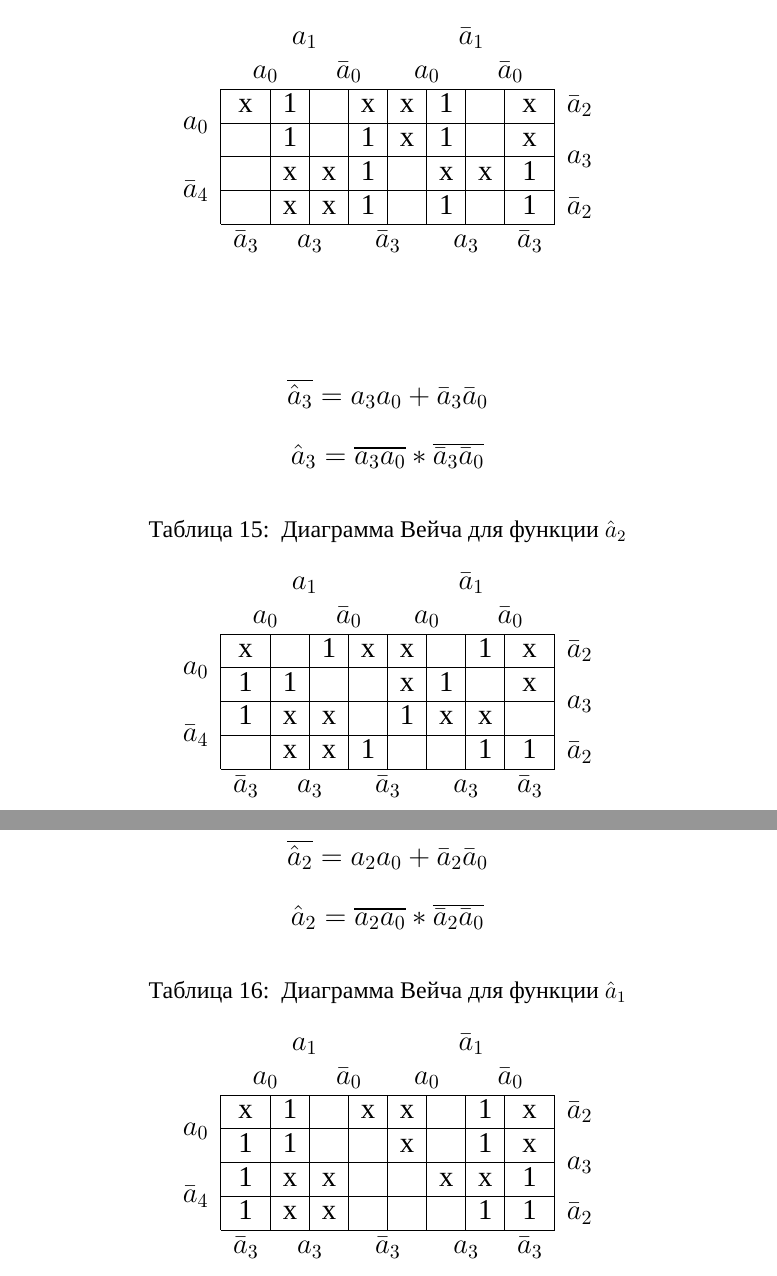
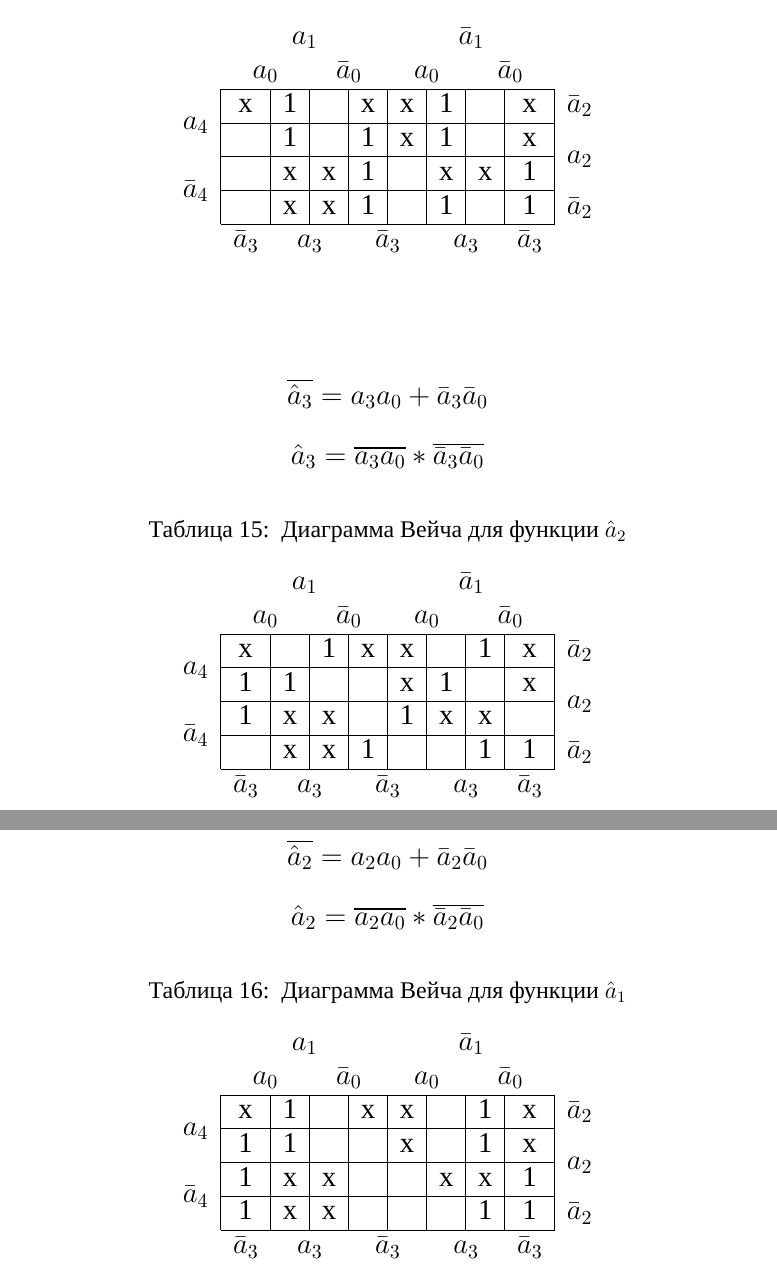
Before and after one commit to andrsolo21/teorAvt, a LaTeX document (teorAvt1.tex): two parts of pages 14 and 15 of 33, joined at a grey line, cut so that both start at the same text. Compiled offline with XeLaTeX; a missing font is replaced by an installed copy or a similar font.

Commit message:
10 всеее!!!

```diff
--- a/teorAvt1.tex
+++ b/teorAvt1.tex
@@ -531,8 +532,8 @@ $$\hat{a}_4 = \overline{a_4 a_0} * \overline{\bar{a}_4\bar{a}_0}$$
 	\begin{tabular}{cccccccccc}
 		& \multicolumn{4}{c}{$a_1$} & \multicolumn{4}{c}{$\bar{a}_1$} &  \\
 		& \multicolumn{2}{c}{$a_0$} & \multicolumn{2}{c}{$\bar{a}_0$} & \multicolumn{2}{c}{$a_0$} & \multicolumn{2}{c}{$\bar{a}_0$} &  \\ \cline{2-9}
-		\multicolumn{1}{c|}{\multirow{2}{*}{$a_0$}} & \multicolumn{1}{c|}{x} & \multicolumn{1}{c|}{1} & \multicolumn{1}{c|}{} & \multicolumn{1}{c|}{x} & \multicolumn{1}{c|}{x} & \multicolumn{1}{c|}{1} & \multicolumn{1}{c|}{} & \multicolumn{1}{c|}{x} & $\bar{a}_2$ \\ \cline{2-9}
-		\multicolumn{1}{c|}{} & \multicolumn{1}{c|}{} & \multicolumn{1}{c|}{1} & \multicolumn{1}{c|}{} & \multicolumn{1}{c|}{1} & \multicolumn{1}{c|}{x} & \multicolumn{1}{c|}{1} & \multicolumn{1}{c|}{} & \multicolumn{1}{c|}{x} & \multirow{2}{*}{$a_3$} \\ \cline{2-9}
+		\multicolumn{1}{c|}{\multirow{2}{*}{$a_4$}} & \multicolumn{1}{c|}{x} & \multicolumn{1}{c|}{1} & \multicolumn{1}{c|}{} & \multicolumn{1}{c|}{x} & \multicolumn{1}{c|}{x} & \multicolumn{1}{c|}{1} & \multicolumn{1}{c|}{} & \multicolumn{1}{c|}{x} & $\bar{a}_2$ \\ \cline{2-9}
+		\multicolumn{1}{c|}{} & \multicolumn{1}{c|}{} & \multicolumn{1}{c|}{1} & \multicolumn{1}{c|}{} & \multicolumn{1}{c|}{1} & \multicolumn{1}{c|}{x} & \multicolumn{1}{c|}{1} & \multicolumn{1}{c|}{} & \multicolumn{1}{c|}{x} & \multirow{2}{*}{$a_2$} \\ \cline{2-9}
 		\multicolumn{1}{c|}{\multirow{2}{*}{$\bar{a}_4$}} & \multicolumn{1}{c|}{} & \multicolumn{1}{c|}{x} & \multicolumn{1}{c|}{x} & \multicolumn{1}{c|}{1} & \multicolumn{1}{c|}{} & \multicolumn{1}{c|}{x} & \multicolumn{1}{c|}{x} & \multicolumn{1}{c|}{1} &  \\ \cline{2-9}
 		\multicolumn{1}{c|}{} & \multicolumn{1}{c|}{} & \multicolumn{1}{c|}{x} & \multicolumn{1}{c|}{x} & \multicolumn{1}{c|}{1} & \multicolumn{1}{c|}{} & \multicolumn{1}{c|}{1} & \multicolumn{1}{c|}{} & \multicolumn{1}{c|}{1} & $\bar{a}_2$ \\ \cline{2-9}
 		& $\bar{a}_3$ & \multicolumn{2}{c}{$a_3$} & \multicolumn{2}{c}{$\bar{a}_3$} & \multicolumn{2}{c}{$a_3$} & $\bar{a}_3$ &
@@ -553,8 +554,8 @@ $$\hat{a}_3 = \overline{a_3 a_0} * \overline{\bar{a}_3\bar{a}_0}$$
 		\begin{tabular}{cccccccccc}
 			& \multicolumn{4}{c}{$a_1$} & \multicolumn{4}{c}{$\bar{a}_1$} &  \\
 			& \multicolumn{2}{c}{$a_0$} & \multicolumn{2}{c}{$\bar{a}_0$} & \multicolumn{2}{c}{$a_0$} & \multicolumn{2}{c}{$\bar{a}_0$} &  \\ \cline{2-9}
-			\multicolumn{1}{c|}{\multirow{2}{*}{$a_0$}} & \multicolumn{1}{c|}{x} & \multicolumn{1}{c|}{} & \multicolumn{1}{c|}{1} & \multicolumn{1}{c|}{x} & \multicolumn{1}{c|}{x} & \multicolumn{1}{c|}{} & \multicolumn{1}{c|}{1} & \multicolumn{1}{c|}{x} & $\bar{a}_2$ \\ \cline{2-9}
-			\multicolumn{1}{c|}{} & \multicolumn{1}{c|}{1} & \multicolumn{1}{c|}{1} & \multicolumn{1}{c|}{} & \multicolumn{1}{c|}{} & \multicolumn{1}{c|}{x} & \multicolumn{1}{c|}{1} & \multicolumn{1}{c|}{} & \multicolumn{1}{c|}{x} & \multirow{2}{*}{$a_3$} \\ \cline{2-9}
+			\multicolumn{1}{c|}{\multirow{2}{*}{$a_4$}} & \multicolumn{1}{c|}{x} & \multicolumn{1}{c|}{} & \multicolumn{1}{c|}{1} & \multicolumn{1}{c|}{x} & \multicolumn{1}{c|}{x} & \multicolumn{1}{c|}{} & \multicolumn{1}{c|}{1} & \multicolumn{1}{c|}{x} & $\bar{a}_2$ \\ \cline{2-9}
+			\multicolumn{1}{c|}{} & \multicolumn{1}{c|}{1} & \multicolumn{1}{c|}{1} & \multicolumn{1}{c|}{} & \multicolumn{1}{c|}{} & \multicolumn{1}{c|}{x} & \multicolumn{1}{c|}{1} & \multicolumn{1}{c|}{} & \multicolumn{1}{c|}{x} & \multirow{2}{*}{$a_2$} \\ \cline{2-9}
 			\multicolumn{1}{c|}{\multirow{2}{*}{$\bar{a}_4$}} & \multicolumn{1}{c|}{1} & \multicolumn{1}{c|}{x} & \multicolumn{1}{c|}{x} & \multicolumn{1}{c|}{} & \multicolumn{1}{c|}{1} & \multicolumn{1}{c|}{x} & \multicolumn{1}{c|}{x} & \multicolumn{1}{c|}{} &  \\ \cline{2-9}
 			\multicolumn{1}{c|}{} & \multicolumn{1}{c|}{} & \multicolumn{1}{c|}{x} & \multicolumn{1}{c|}{x} & \multicolumn{1}{c|}{1} & \multicolumn{1}{c|}{} & \multicolumn{1}{c|}{} & \multicolumn{1}{c|}{1} & \multicolumn{1}{c|}{1} & $\bar{a}_2$ \\ \cline{2-9}
 			& $\bar{a}_3$ & \multicolumn{2}{c}{$a_3$} & \multicolumn{2}{c}{$\bar{a}_3$} & \multicolumn{2}{c}{$a_3$} & $\bar{a}_3$ &
@@ -576,8 +577,8 @@ $$\hat{a}_2 = \overline{a_2 a_0} * \overline{\bar{a}_2\bar{a}_0}$$
 		\begin{tabular}{cccccccccc}
 			& \multicolumn{4}{c}{$a_1$} & \multicolumn{4}{c}{$\bar{a}_1$} &  \\
 			& \multicolumn{2}{c}{$a_0$} & \multicolumn{2}{c}{$\bar{a}_0$} & \multicolumn{2}{c}{$a_0$} & \multicolumn{2}{c}{$\bar{a}_0$} &  \\ \cline{2-9}
-			\multicolumn{1}{c|}{\multirow{2}{*}{$a_0$}} & \multicolumn{1}{c|}{x} & \multicolumn{1}{c|}{1} & \multicolumn{1}{c|}{} & \multicolumn{1}{c|}{x} & \multicolumn{1}{c|}{x} & \multicolumn{1}{c|}{} & \multicolumn{1}{c|}{1} & \multicolumn{1}{c|}{x} & $\bar{a}_2$ \\ \cline{2-9}
-			\multicolumn{1}{c|}{} & \multicolumn{1}{c|}{1} & \multicolumn{1}{c|}{1} & \multicolumn{1}{c|}{} & \multicolumn{1}{c|}{} & \multicolumn{1}{c|}{x} & \multicolumn{1}{c|}{} & \multicolumn{1}{c|}{1} & \multicolumn{1}{c|}{x} & \multirow{2}{*}{$a_3$} \\ \cline{2-9}
+			\multicolumn{1}{c|}{\multirow{2}{*}{$a_4$}} & \multicolumn{1}{c|}{x} & \multicolumn{1}{c|}{1} & \multicolumn{1}{c|}{} & \multicolumn{1}{c|}{x} & \multicolumn{1}{c|}{x} & \multicolumn{1}{c|}{} & \multicolumn{1}{c|}{1} & \multicolumn{1}{c|}{x} & $\bar{a}_2$ \\ \cline{2-9}
+			\multicolumn{1}{c|}{} & \multicolumn{1}{c|}{1} & \multicolumn{1}{c|}{1} & \multicolumn{1}{c|}{} & \multicolumn{1}{c|}{} & \multicolumn{1}{c|}{x} & \multicolumn{1}{c|}{} & \multicolumn{1}{c|}{1} & \multicolumn{1}{c|}{x} & \multirow{2}{*}{$a_2$} \\ \cline{2-9}
 			\multicolumn{1}{c|}{\multirow{2}{*}{$\bar{a}_4$}} & \multicolumn{1}{c|}{1} & \multicolumn{1}{c|}{x} & \multicolumn{1}{c|}{x} & \multicolumn{1}{c|}{} & \multicolumn{1}{c|}{} & \multicolumn{1}{c|}{x} & \multicolumn{1}{c|}{x} & \multicolumn{1}{c|}{1} &  \\ \cline{2-9}
 			\multicolumn{1}{c|}{} & \multicolumn{1}{c|}{1} & \multicolumn{1}{c|}{x} & \multicolumn{1}{c|}{x} & \multicolumn{1}{c|}{} & \multicolumn{1}{c|}{} & \multicolumn{1}{c|}{} & \multicolumn{1}{c|}{1} & \multicolumn{1}{c|}{1} & $\bar{a}_2$ \\ \cline{2-9}
 			& $\bar{a}_3$ & \multicolumn{2}{c}{$a_3$} & \multicolumn{2}{c}{$\bar{a}_3$} & \multicolumn{2}{c}{$a_3$} & $\bar{a}_3$ &
```
Also changed, not shown: images/preobr_sh.png, teorAvt1.tex (11 more changed lines).
